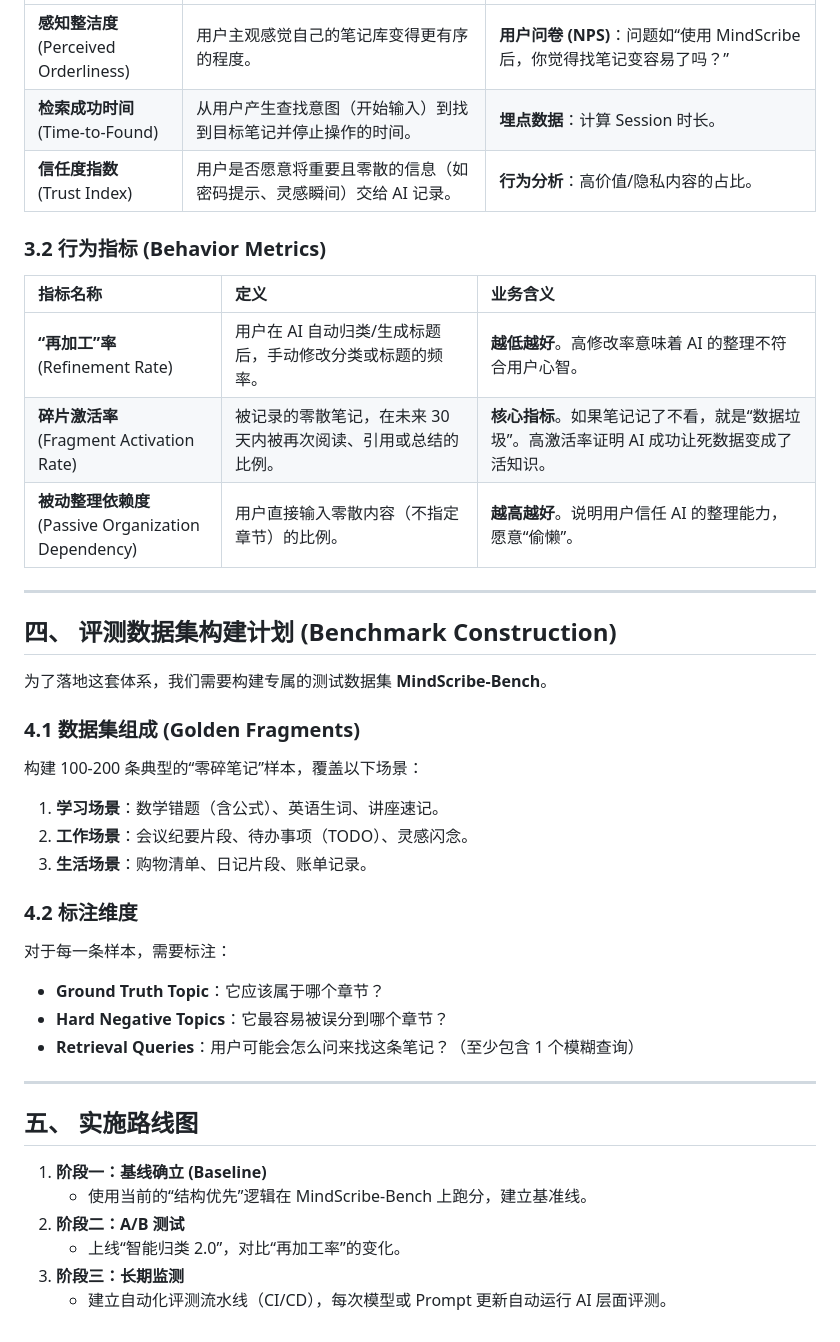
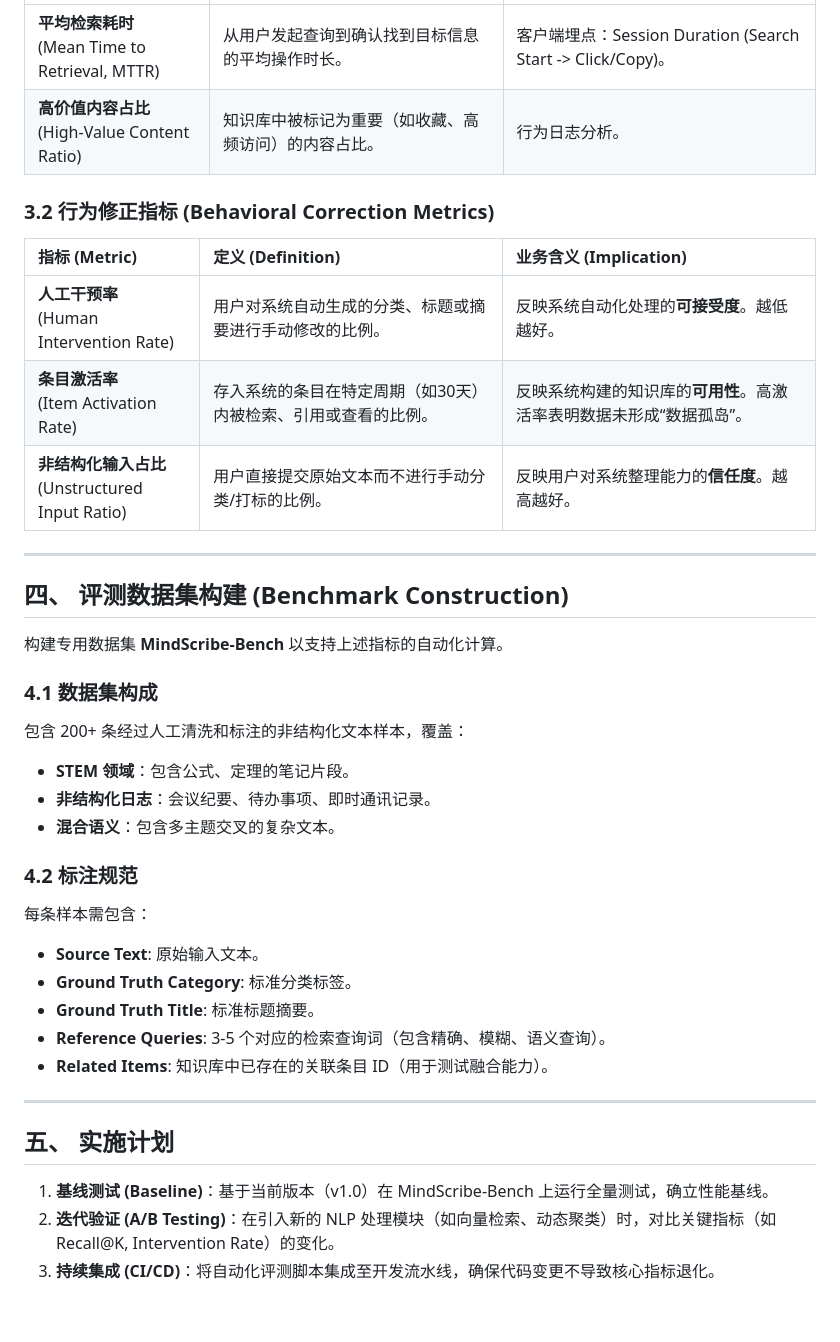
Before and after one commit to Liu-design-beep/mindscribe-app, a Markdown page: docs/MindScribe_F2K_Evaluation_Framework.md, the part around one of its changes. Rendered like a GitHub page.

Commit message:
Refactor F2K Evaluation Framework with professional terminology

```diff
--- a/docs/MindScribe_F2K_Evaluation_Framework.md
+++ b/docs/MindScribe_F2K_Evaluation_Framework.md
@@ -52,42 +50,39 @@
 | :--- | :--- | :--- |
-| **感知整洁度**<br>(Perceived Orderliness) | 用户主观感觉自己的笔记库变得更有序的程度。 | **用户问卷 (NPS)**：问题如“使用 MindScribe 后，你觉得找笔记变容易了吗？” |
-| **检索成功时间**<br>(Time-to-Found) | 从用户产生查找意图（开始输入）到找到目标笔记并停止操作的时间。 | **埋点数据**：计算 Session 时长。 |
-| **信任度指数**<br>(Trust Index) | 用户是否愿意将重要且零散的信息（如密码提示、灵感瞬间）交给 AI 记录。 | **行为分析**：高价值/隐私内容的占比。 |
+| **平均检索耗时**<br>(Mean Time to Retrieval, MTTR) | 从用户发起查询到确认找到目标信息的平均操作时长。 | 客户端埋点：Session Duration (Search Start -> Click/Copy)。 |
+| **高价值内容占比**<br>(High-Value Content Ratio) | 知识库中被标记为重要（如收藏、高频访问）的内容占比。 | 行为日志分析。 |
 
-### 3.2 行为指标 (Behavior Metrics)
+### 3.2 行为修正指标 (Behavioral Correction Metrics)
 
-| 指标名称 | 定义 | 业务含义 |
+| 指标 (Metric) | 定义 (Definition) | 业务含义 (Implication) |
 | :--- | :--- | :--- |
-| **“再加工”率**<br>(Refinement Rate) | 用户在 AI 自动归类/生成标题后，手动修改分类或标题的频率。 | **越低越好**。高修改率意味着 AI 的整理不符合用户心智。 |
-| **碎片激活率**<br>(Fragment Activation Rate) | 被记录的零散笔记，在未来 30 天内被再次阅读、引用或总结的比例。 | **核心指标**。如果笔记记了不看，就是“数据垃圾”。高激活率证明 AI 成功让死数据变成了活知识。 |
-| **被动整理依赖度**<br>(Passive Organization Dependency) | 用户直接输入零散内容（不指定章节）的比例。 | **越高越好**。说明用户信任 AI 的整理能力，愿意“偷懒”。 |
+| **人工干预率**<br>(Human Intervention Rate) | 用户对系统自动生成的分类、标题或摘要进行手动修改的比例。 | 反映系统自动化处理的**可接受度**。越低越好。 |
+| **条目激活率**<br>(Item Activation Rate) | 存入系统的条目在特定周期（如30天）内被检索、引用或查看的比例。 | 反映系统构建的知识库的**可用性**。高激活率表明数据未形成“数据孤岛”。 |
+| **非结构化输入占比**<br>(Unstructured Input Ratio) | 用户直接提交原始文本而不进行手动分类/打标的比例。 | 反映用户对系统整理能力的**信任度**。越高越好。 |
 
 ---
 
-## 四、 评测数据集构建计划 (Benchmark Construction)
+## 四、 评测数据集构建 (Benchmark Construction)
 
-为了落地这套体系，我们需要构建专属的测试数据集 **MindScribe-Bench**。
+构建专用数据集 **MindScribe-Bench** 以支持上述指标的自动化计算。
 
-### 4.1 数据集组成 (Golden Fragments)
-构建 100-200 条典型的“零碎笔记”样本，覆盖以下场景：
+### 4.1 数据集构成
+包含 200+ 条经过人工清洗和标注的非结构化文本样本，覆盖：
+*   **STEM 领域**：包含公式、定理的笔记片段。
+*   **非结构化日志**：会议纪要、待办事项、即时通讯记录。
+*   **混合语义**：包含多主题交叉的复杂文本。
 
-1.  **学习场景**：数学错题（含公式）、英语生词、讲座速记。
-2.  **工作场景**：会议纪要片段、待办事项（TODO）、灵感闪念。
-3.  **生活场景**：购物清单、日记片段、账单记录。
-
-### 4.2 标注维度
-对于每一条样本，需要标注：
-*   **Ground Truth Topic**：它应该属于哪个章节？
-*   **Hard Negative Topics**：它最容易被误分到哪个章节？
-*   **Retrieval Queries**：用户可能会怎么问来找这条笔记？（至少包含 1 个模糊查询）
+### 4.2 标注规范
+每条样本需包含：
+*   **Source Text**: 原始输入文本。
+*   **Ground Truth Category**: 标准分类标签。
+*   **Ground Truth Title**: 标准标题摘要。
+*   **Reference Queries**: 3-5 个对应的检索查询词（包含精确、模糊、语义查询）。
+*   **Related Items**: 知识库中已存在的关联条目 ID（用于测试融合能力）。
 
 ---
 
-## 五、 实施路线图
+## 五、 实施计划
 
-1.  **阶段一：基线确立 (Baseline)**
-    *   使用当前的“结构优先”逻辑在 MindScribe-Bench 上跑分，建立基准线。
-2.  **阶段二：A/B 测试**
-    *   上线“智能归类 2.0”，对比“再加工率”的变化。
-3.  **阶段三：长期监测**
-    *   建立自动化评测流水线（CI/CD），每次模型或 Prompt 更新自动运行 AI 层面评测。
+1.  **基线测试 (Baseline)**：基于当前版本（v1.0）在 MindScribe-Bench 上运行全量测试，确立性能基线。
+2.  **迭代验证 (A/B Testing)**：在引入新的 NLP 处理模块（如向量检索、动态聚类）时，对比关键指标（如 Recall@K, Intervention Rate）的变化。
+3.  **持续集成 (CI/CD)**：将自动化评测脚本集成至开发流水线，确保代码变更不导致核心指标退化。
```
Also changed, not shown: other parts of docs/MindScribe_F2K_Evaluation_Framework.md (+25 -27 lines).
